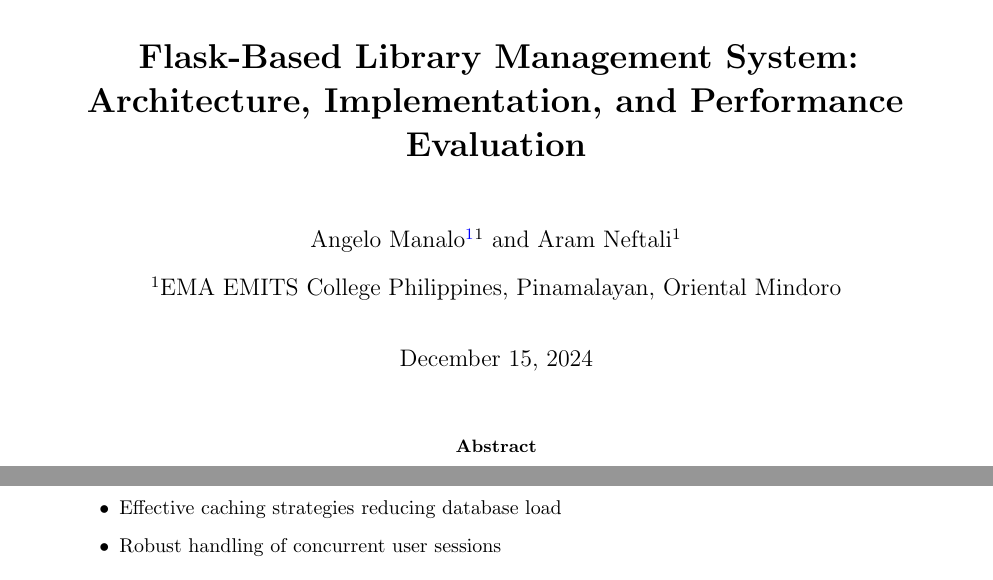
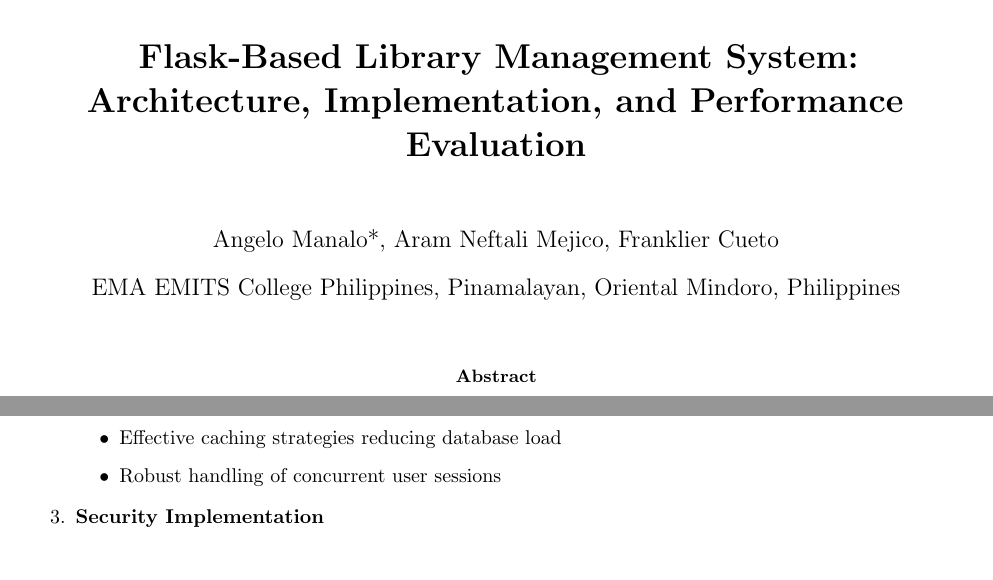
Before and after one commit to GeloCreativeStudio/flask-library-system, a LaTeX paper (docs/latex/main.tex): two parts of pages 1 and 10 of 12, joined at a grey line, cut so that both start at the same text. Compiled offline with pdfLaTeX.

Commit message:
Updated author names in main.tex and README.md

```diff
--- a/docs/latex/main.tex
+++ b/docs/latex/main.tex
@@ -75,11 +75,14 @@
 % Configure pgfplots
 \pgfplotsset{compat=1.18}
 
-\title{\textbf{Flask-Based Library Management System:\\Architecture, Implementation, and Performance Evaluation}}
+% Document Details
+\title{\textbf{Flask-Based Library Management System:\\ Architecture, Implementation, and Performance Evaluation}}
 
-\author[1]{Angelo Manalo\thanks{Corresponding author}}
-\author[1]{Aram Neftali}
-\affil[1]{EMA EMITS College Philippines, Pinamalayan, Oriental Mindoro}
+\author{Angelo Manalo*, Aram Neftali Mejico, Franklier Cueto}
+\affil{EMA EMITS College Philippines, Pinamalayan, Oriental Mindoro, Philippines}
+
+
+\date{} % Optional: Remove the date if not needed
 
 \begin{document}
 \maketitle
```
